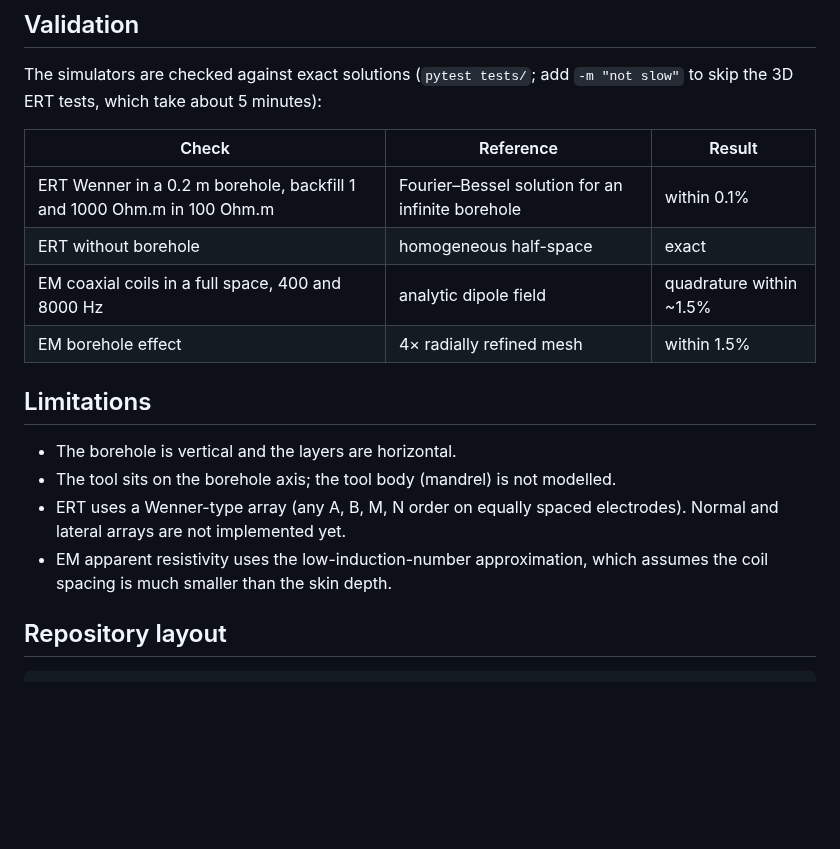
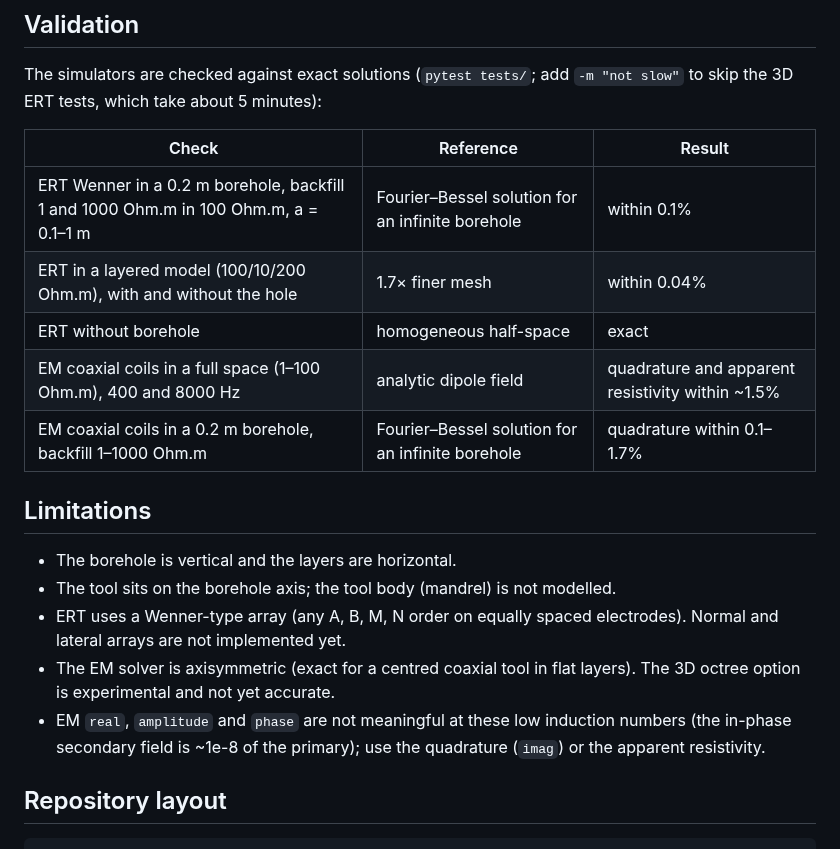
Before and after one commit to mariosgeo/PyBorehole, a Markdown page: README.md, the part around one of its changes. Rendered like a GitHub page; blank space fills up the shorter version.

```diff
--- a/README.md
+++ b/README.md
@@ -170,17 +170,19 @@ The simulators are checked against exact solutions (`pytest tests/`; add `-m "no
 
 | Check | Reference | Result |
 |---|---|---|
-| ERT Wenner in a 0.2 m borehole, backfill 1 and 1000 Ohm.m in 100 Ohm.m | Fourier–Bessel solution for an infinite borehole | within 0.1% |
+| ERT Wenner in a 0.2 m borehole, backfill 1 and 1000 Ohm.m in 100 Ohm.m, a = 0.1–1 m | Fourier–Bessel solution for an infinite borehole | within 0.1% |
+| ERT in a layered model (100/10/200 Ohm.m), with and without the hole | 1.7× finer mesh | within 0.04% |
 | ERT without borehole | homogeneous half-space | exact |
-| EM coaxial coils in a full space, 400 and 8000 Hz | analytic dipole field | quadrature within ~1.5% |
-| EM borehole effect | 4× radially refined mesh | within 1.5% |
+| EM coaxial coils in a full space (1–100 Ohm.m), 400 and 8000 Hz | analytic dipole field | quadrature and apparent resistivity within ~1.5% |
+| EM coaxial coils in a 0.2 m borehole, backfill 1–1000 Ohm.m | Fourier–Bessel solution for an infinite borehole | quadrature within 0.1–1.7% |
 
 ## Limitations
 
 - The borehole is vertical and the layers are horizontal.
 - The tool sits on the borehole axis; the tool body (mandrel) is not modelled.
 - ERT uses a Wenner-type array (any A, B, M, N order on equally spaced electrodes). Normal and lateral arrays are not implemented yet.
-- EM apparent resistivity uses the low-induction-number approximation, which assumes the coil spacing is much smaller than the skin depth.
+- The EM solver is axisymmetric (exact for a centred coaxial tool in flat layers). The 3D octree option is experimental and not yet accurate.
+- EM `real`, `amplitude` and `phase` are not meaningful at these low induction numbers (the in-phase secondary field is ~1e-8 of the primary); use the quadrature (`imag`) or the apparent resistivity.
 
 ## Repository layout
 
```
Also changed, not shown: other parts of README.md (+3 -3 lines), docs/user_guide.md (+10 -7 lines), results/backfill_effect.png, results/combined_log_backfill_1.png, results/combined_log_backfill_10.png, results/combined_log_backfill_100.png, results/combined_log_backfill_1000.png, 5 other files.
